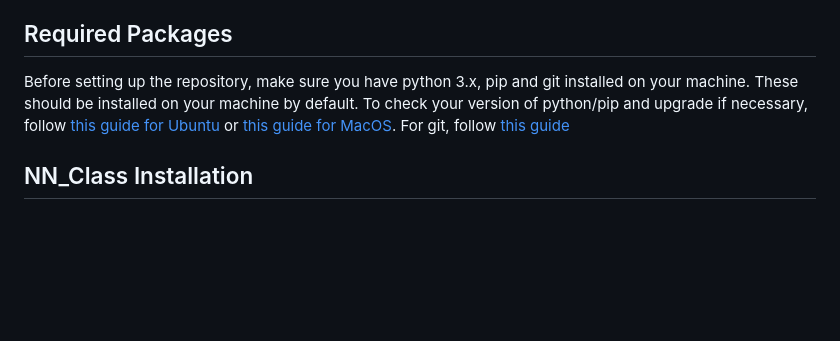
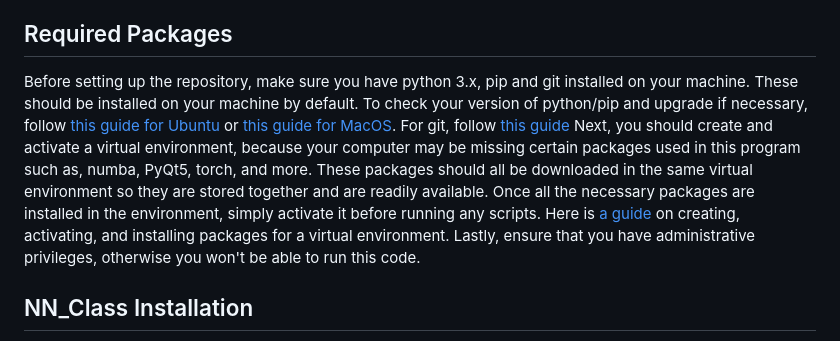
Before and after one commit to Herzfeld-Lab/GEOCLASS-image, a Markdown page: README.md, the part around the change. Drawn GitHub-style; blank space fills up the shorter version.

```diff
--- a/README.md
+++ b/README.md
@@ -52,7 +52,7 @@ It may be possible to run this software on Windows using the [Windows Linux Subs
 
 **Note:** Installing and using this software requires basic beginner-level knowledge of using UNIX terminal commands. If you are running Ubuntu, you are likely already familiar with basic terminal commands. If you are running MacOS and have not used the terminal, [here is a basic guide](https://www.makeuseof.com/tag/beginners-guide-mac-terminal/)
 ## Required Packages
-Before setting up the repository, make sure you have python 3.x, pip and git installed on your machine. These should be installed on your machine by default. To check your version of python/pip and upgrade if necessary, follow [this guide for Ubuntu](https://phoenixnap.com/kb/how-to-install-python-3-ubuntu) or [this guide for MacOS](https://opensource.com/article/19/5/python-3-default-mac). For git, follow [this guide](https://git-scm.com/book/en/v2/Getting-Started-Installing-Git)
+Before setting up the repository, make sure you have python 3.x, pip and git installed on your machine. These should be installed on your machine by default. To check your version of python/pip and upgrade if necessary, follow [this guide for Ubuntu](https://phoenixnap.com/kb/how-to-install-python-3-ubuntu) or [this guide for MacOS](https://opensource.com/article/19/5/python-3-default-mac). For git, follow [this guide](https://git-scm.com/book/en/v2/Getting-Started-Installing-Git) Next, you should create and activate a virtual environment, because your computer may be missing certain packages used in this program such as, numba, PyQt5, torch, and more. These packages should all be downloaded in the same virtual environment so they are stored together and are readily available. Once all the necessary packages are installed in the environment, simply activate it before running any scripts. Here is [a guide](https://realpython.com/python-virtual-environments-a-primer/) on creating, activating, and installing packages for a virtual environment. Lastly, ensure that you have administrative privileges, otherwise you won't be able to run this code.
 ## NN_Class Installation
 To download the repository, open up a terminal and navigate to the directory in which you want this repository to live. Then, run:
 
```
